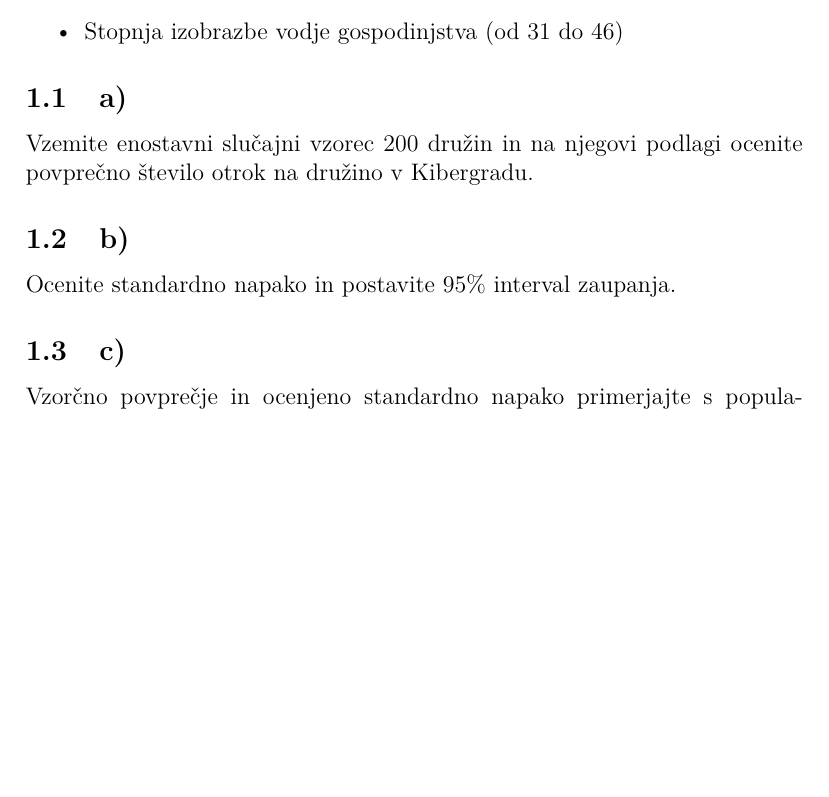
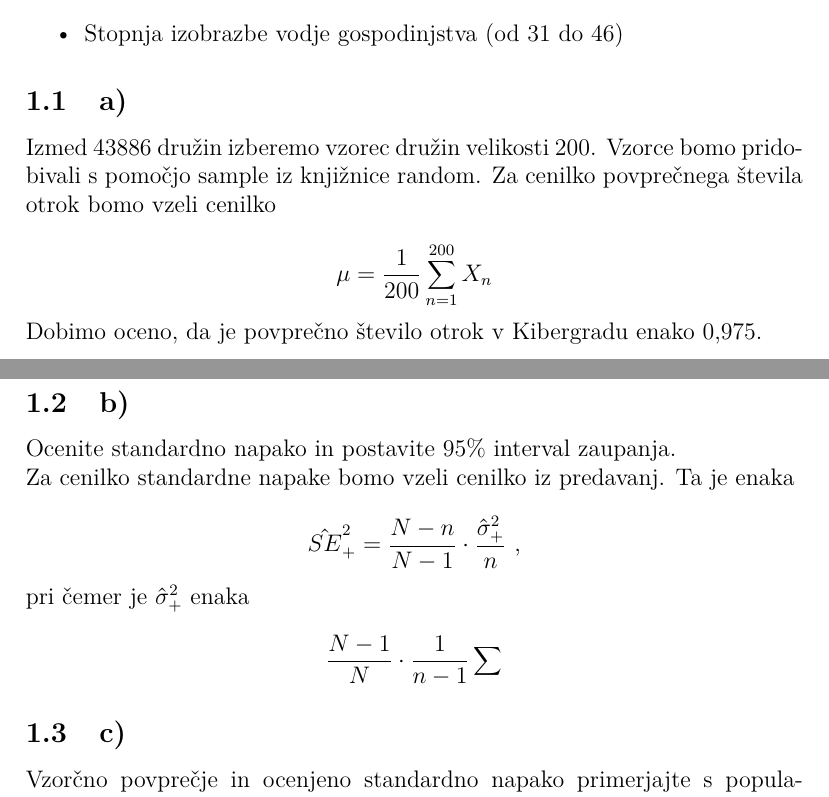
Before and after one commit to DejanPeric058/Seminarska-naloga-pri-Statistiki, a LaTeX document (Seminarska.tex): part of page 1 of 3 before the commit and two parts of pages 1 and 2 of 3 after it, the two joined at a grey line, cut so that both start at the same text, the shorter picture padded with empty space. Compiled offline with pdfLaTeX.

Commit message:
Začel pisat latex

```diff
--- a/Seminarska.tex
+++ b/Seminarska.tex
@@ -48,12 +48,23 @@ naslednji podatki (ne boste potrebovali vseh):
 \end{itemize}
 
 \subsection{a)}
-Vzemite enostavni slučajni vzorec 200 družin in na njegovi podlagi ocenite
-povprečno število otrok na družino v Kibergradu.
 
+Izmed 43886 družin izberemo vzorec družin velikosti 200. Vzorce bomo pridobivali s pomočjo sample iz knjižnice random. Za cenilko povprečnega števila otrok bomo vzeli cenilko
+
+$$\mu = \frac{1}{200}\sum^{200}_{n=1} X_n $$
+
+Dobimo oceno, da je povprečno število otrok v Kibergradu enako 0,975.
 
 \subsection{b)}
 Ocenite standardno napako in postavite 95\% interval zaupanja.
+
+Za cenilko standardne napake bomo vzeli cenilko iz predavanj. Ta je enaka
+
+$$ \hat{SE}_+^2 = \frac{N-n}{N-1} \cdot \frac{\hat{\sigma}_+^2}{n} \text{ ,}$$
+
+pri čemer je $\hat{\sigma}_+^2$ enaka
+
+$$ \frac{N-1}{N} \cdot \frac{1}{n-1} \sum  $$
 
 \subsection{c)}
 Vzorčno povprečje in ocenjeno standardno napako primerjajte s populacijskim
```
